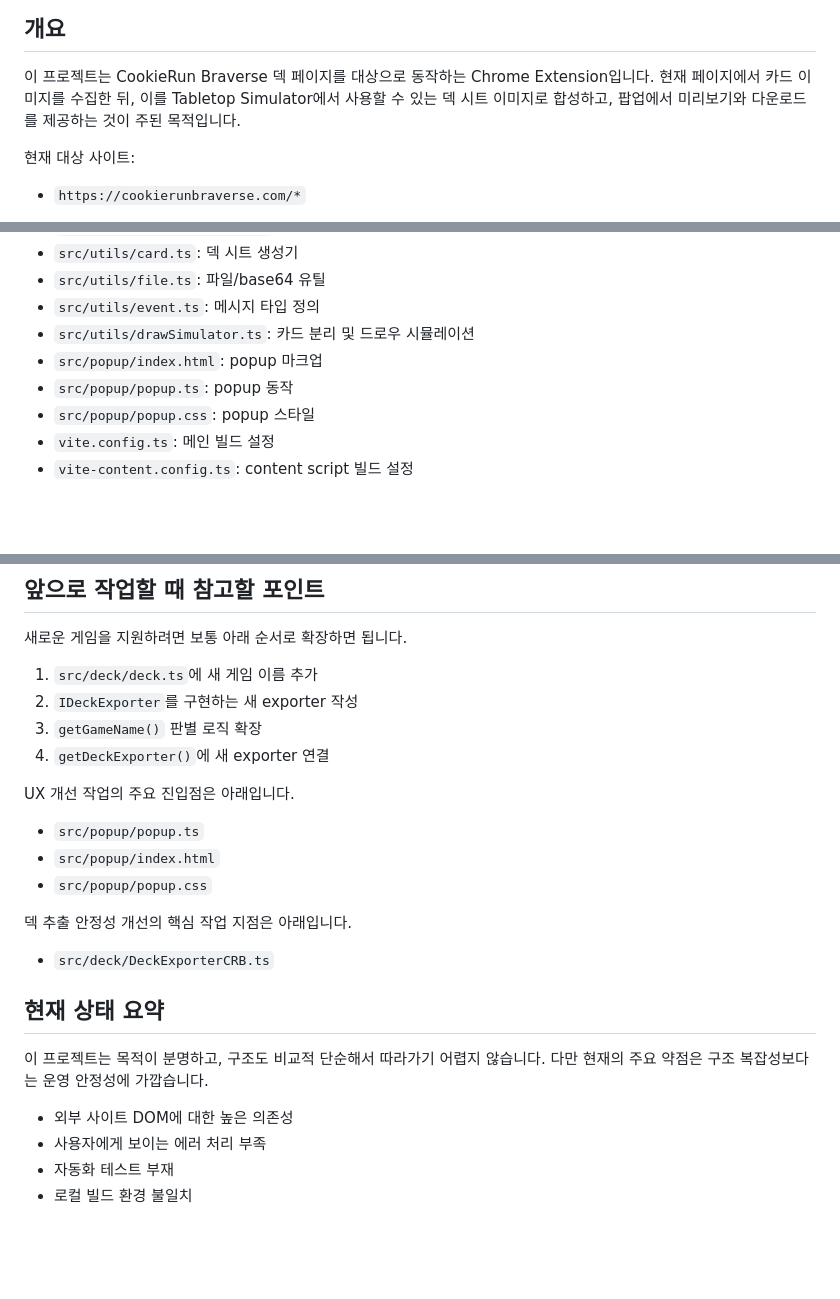
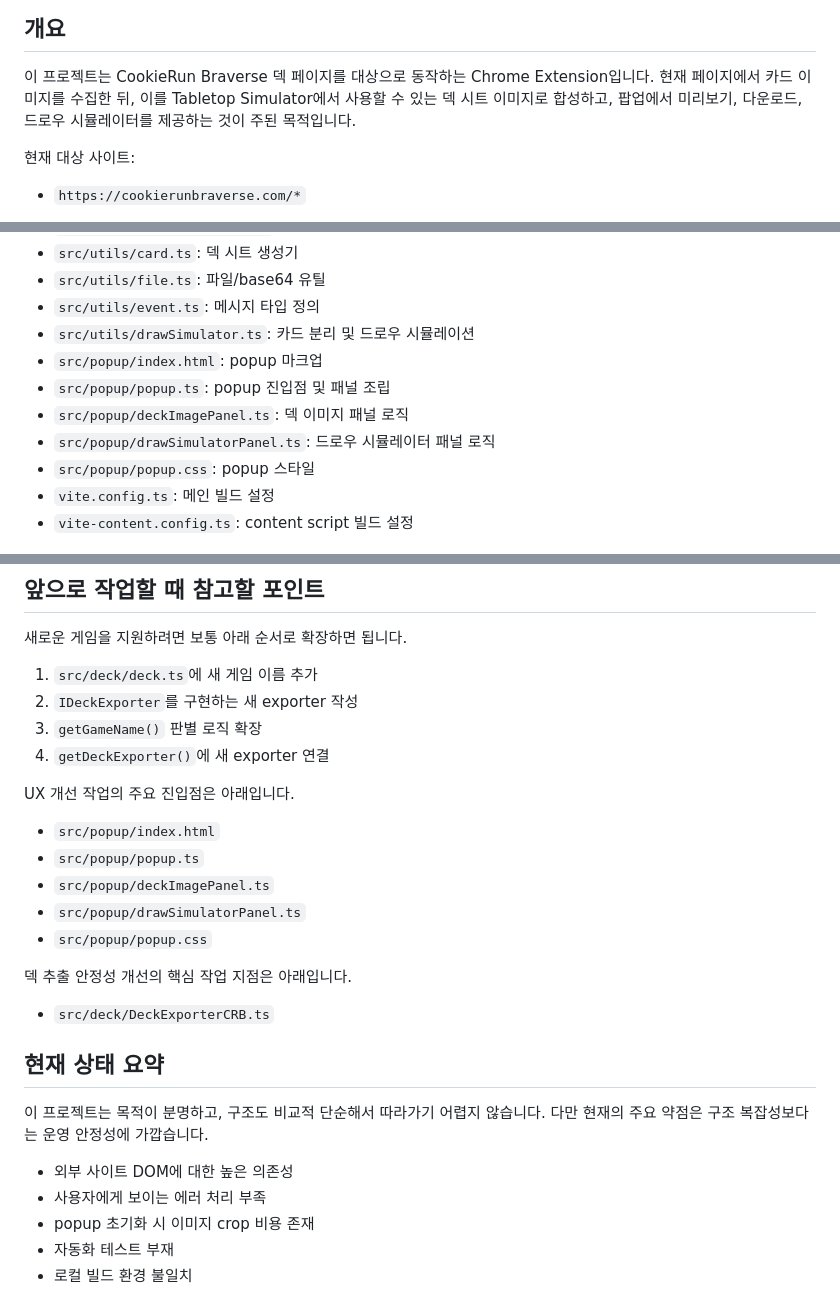
Before and after one commit to scd7896/tts-deck-export-extension, a Markdown page: GUIDE.md, 3 parts joined by grey strips. Drawn GitHub-style; blank space fills up the shorter version.

```diff
--- a/GUIDE.md
+++ b/GUIDE.md
@@ -4,8 +4,8 @@
 
 이 프로젝트는 CookieRun Braverse 덱 페이지를 대상으로 동작하는 Chrome
 Extension입니다. 현재 페이지에서 카드 이미지를 수집한 뒤, 이를 Tabletop
-Simulator에서 사용할 수 있는 덱 시트 이미지로 합성하고, 팝업에서 미리보기와
-다운로드를 제공하는 것이 주된 목적입니다.
+Simulator에서 사용할 수 있는 덱 시트 이미지로 합성하고, 팝업에서 미리보기,
+다운로드, 드로우 시뮬레이터를 제공하는 것이 주된 목적입니다.
 
 현재 대상 사이트:
 
@@ -287,7 +336,9 @@ popup 역할 정리:
 - `src/utils/event.ts`: 메시지 타입 정의
 - `src/utils/drawSimulator.ts`: 카드 분리 및 드로우 시뮬레이션
 - `src/popup/index.html`: popup 마크업
-- `src/popup/popup.ts`: popup 동작
+- `src/popup/popup.ts`: popup 진입점 및 패널 조립
+- `src/popup/deckImagePanel.ts`: 덱 이미지 패널 로직
+- `src/popup/drawSimulatorPanel.ts`: 드로우 시뮬레이터 패널 로직
 - `src/popup/popup.css`: popup 스타일
 - `vite.config.ts`: 메인 빌드 설정
 - `vite-content.config.ts`: content script 빌드 설정
@@ -303,8 +354,10 @@ popup 역할 정리:
 
 UX 개선 작업의 주요 진입점은 아래입니다.
 
+- `src/popup/index.html`
 - `src/popup/popup.ts`
-- `src/popup/index.html`
+- `src/popup/deckImagePanel.ts`
+- `src/popup/drawSimulatorPanel.ts`
 - `src/popup/popup.css`
 
 덱 추출 안정성 개선의 핵심 작업 지점은 아래입니다.
@@ -318,6 +371,7 @@ UX 개선 작업의 주요 진입점은 아래입니다.
 
 - 외부 사이트 DOM에 대한 높은 의존성
 - 사용자에게 보이는 에러 처리 부족
+- popup 초기화 시 이미지 crop 비용 존재
 - 자동화 테스트 부재
 - 로컬 빌드 환경 불일치
 
```
Also changed, not shown: other parts of GUIDE.md (+68 -19 lines).
